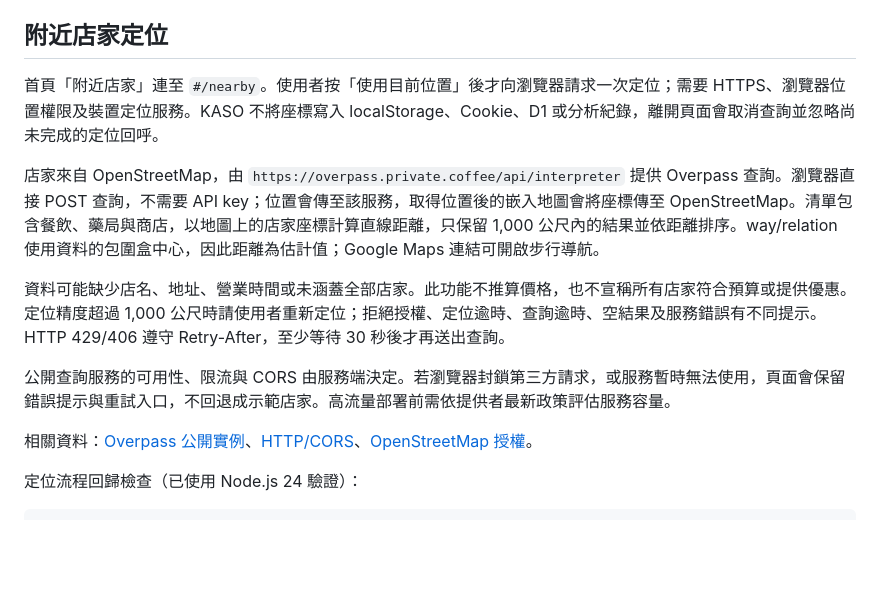
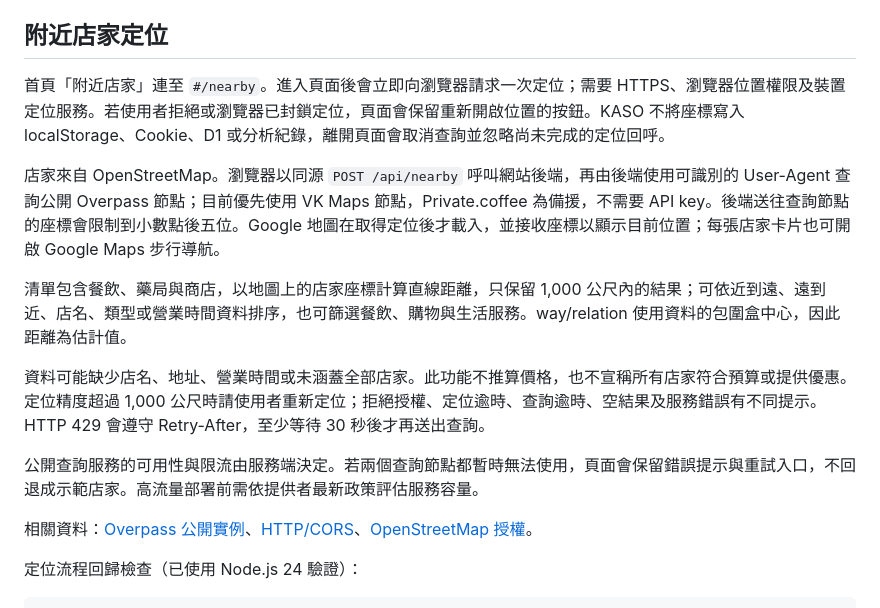
Before and after one commit to ian9445/kaso, a Markdown page: README.md, the part around the change. Rendered like a GitHub page; blank space fills up the shorter version.

Commit message:
Document nearby map and proxy behavior

```diff
--- a/README.md
+++ b/README.md
@@ -66,13 +66,16 @@ npm run validate
 
 ## 附近店家定位
 
-首頁「附近店家」連至 `#/nearby`。使用者按「使用目前位置」後才向瀏覽器請求一次定位；需要 HTTPS、瀏覽器位置權限及裝置定位服務。KASO 不將座標寫入 localStorage、Cookie、D1 或分析紀錄，離開頁面會取消查詢並忽略尚未完成的定位回呼。
+首頁「附近店家」連至 `#/nearby`。進入頁面後會立即向瀏覽器請求一次定位；需要 HTTPS、瀏覽器位置權限及裝置定位服務。若使用者拒絕或瀏覽器已封鎖定位，頁面會保留重新開啟位置的按鈕。KASO 不將座標寫入 localStorage、Cookie、D1 或分析紀錄，離開頁面會取消查詢並忽略尚未完成的定位回呼。
 
-店家來自 OpenStreetMap，由 `https://overpass.private.coffee/api/interpreter` 提供 Overpass 查詢。瀏覽器直接 POST 查詢，不需要 API key；位置會傳至該服務，取得位置後的嵌入地圖會將座標傳至 OpenStreetMap。清單包含餐飲、藥局與商店，以地圖上的店家座標計算直線距離，只保留 1,000 公尺內的結果並依距離排序。way/relation 使用資料的包圍盒中心，因此距離為估計值；Google Maps 連結可開啟步行導航。
+店家來自 OpenStreetMap。瀏覽器以同源 `POST /api/nearby` 呼叫網站後端，再由後端使用可識別的 User-Agent 查詢公開 Overpass 節點；目前優先使用 VK Maps 節點，Private.coffee 為備援，不需要 API key。後端送往查詢節點的座標會限制到小數點後五位。Google 地圖在取得定位後才載入，並接收座標以顯示目前位置；每張店家卡片也可開啟 Google Maps 步行導航。
 
-資料可能缺少店名、地址、營業時間或未涵蓋全部店家。此功能不推算價格，也不宣稱所有店家符合預算或提供優惠。定位精度超過 1,000 公尺時請使用者重新定位；拒絕授權、定位逾時、查詢逾時、空結果及服務錯誤有不同提示。HTTP 429/406 遵守 Retry-After，至少等待 30 秒後才再送出查詢。
+清單包含餐飲、藥局與商店，以地圖上的店家座標計算直線距離，只保留 1,000 公尺內的結果；可依近到遠、遠到近、店名、類型或營業時間資料排序，也可篩選餐飲、購物與生活服務。way/relation 使用資料的包圍盒中心，因此距離為估計值。
 
-公開查詢服務的可用性、限流與 CORS 由服務端決定。若瀏覽器封鎖第三方請求，或服務暫時無法使用，頁面會保留錯誤提示與重試入口，不回退成示範店家。高流量部署前需依提供者最新政策評估服務容量。
+資料可能缺少店名、地址、營業時間或未涵蓋全部店家。此功能不推算價格，也不宣稱所有店家符合預算或提供優惠。定位精度超過 1,000 公尺時請使用者重新定位；拒絕授權、定位逾時、查詢逾時、空結果及服務錯誤有不同提示。HTTP 429 會遵守 Retry-After，至少等待 30 秒後才再送出查詢。
+
+公開查詢服務的可用性與限流由服務端決定。若兩個查詢節點都暫時無法使用，頁面會保留錯誤提示與重試入口，不回退成示範店家。高流量部署前需依提供者最新政策評估服務容量。
+
 
 相關資料：[Overpass 公開實例](https://wiki.openstreetmap.org/wiki/Overpass_API#Public_Overpass_API_instances)、[HTTP/CORS](https://dev.overpass-api.de/command_line.html)、[OpenStreetMap 授權](https://www.openstreetmap.org/copyright)。
 
```
